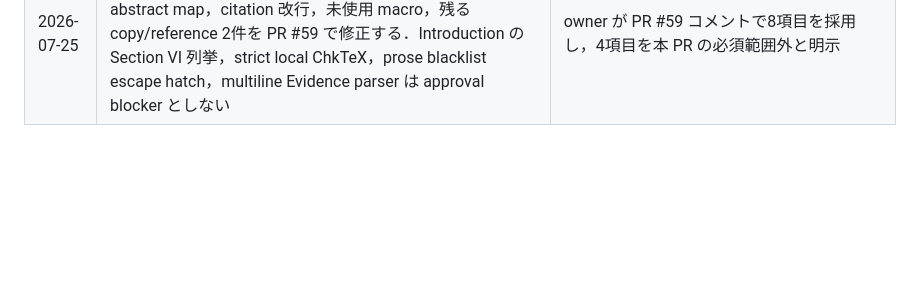
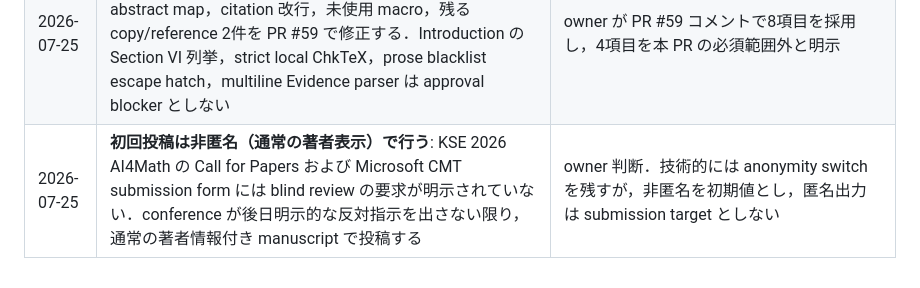
Before and after one commit to uda-lab/KSE2026, a Markdown page: provenance/author-decisions.md, the part around the change. GitHub-like rendering; blank space fills up the shorter version.

Commit message:
merge main into PR #76: restore provenance/author-decisions.md

```diff
--- a/provenance/author-decisions.md
+++ b/provenance/author-decisions.md
@@ -23,3 +23,4 @@ scientific owner による確定判断のみを記録する（提案・候補は
 | 2026-07-25 | **`github-driven-workflow` は Fable 登場以前からの owner 提供 harness**: Fable は後期に既存の model-independent な orchestrator 役を担ったのであり，workflow の成立主体・所有者・設計者として書かない | owner の時系列・権限関係の訂正．paper，claim ledger，contribution map，figure spec の全てでこの関係を維持する |
 | 2026-07-25 | **Fable の交代を harness contribution として強調しない**: 一般的な Claude Code 利用では model 交代後も外部の権限と merge 規則が残ることは非自明ではない．本文では，Issue scope・review decisions・merge authority を agent session 外へ記録し，Fable が 7 月 2〜3 日にその記録から既存 workflow を再開した事実だけを補助例として述べる | owner review で「model-independent な authority」という抽象的論旨の新規性を棄却．Fable は Section III の一例に限定し，abstract・contribution・conclusion・図案では強調しない |
 | 2026-07-25 | **追加 agent review の対応範囲**: scanner fail-open，release attestation の区別，PR #177 の再発，claim location と abstract map，citation 改行，未使用 macro，残る copy/reference 2件を PR #59 で修正する．Introduction の Section VI 列挙，strict local ChkTeX，prose blacklist escape hatch，multiline Evidence parser は approval blocker としない | owner が PR #59 コメントで8項目を採用し，4項目を本 PR の必須範囲外と明示 |
+| 2026-07-25 | **初回投稿は非匿名（通常の著者表示）で行う**: KSE 2026 AI4Math の Call for Papers および Microsoft CMT submission form には blind review の要求が明示されていない．conference が後日明示的な反対指示を出さない限り，通常の著者情報付き manuscript で投稿する | owner 判断．技術的には anonymity switch を残すが，非匿名を初期値とし，匿名出力は submission target としない |
```
